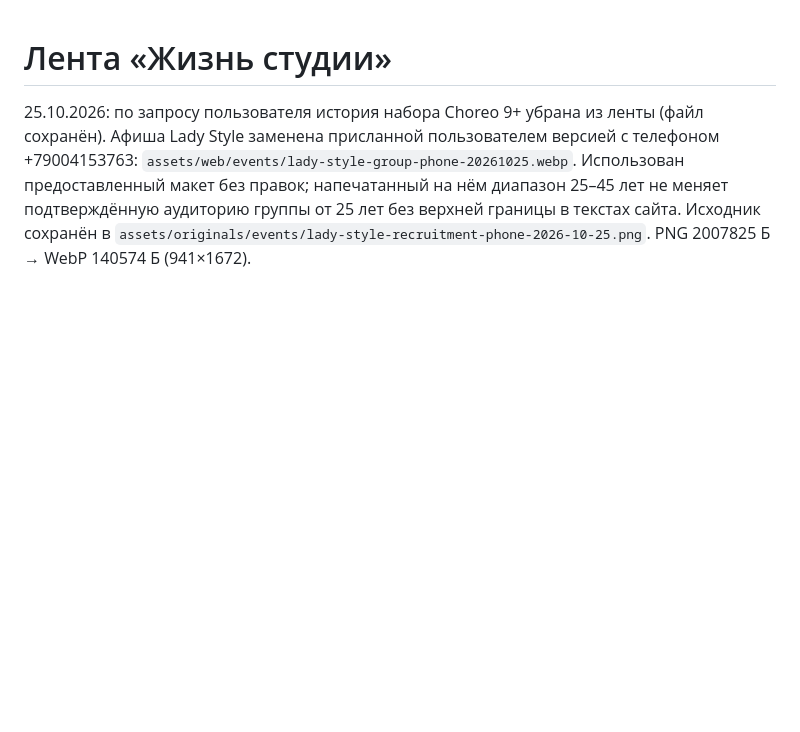
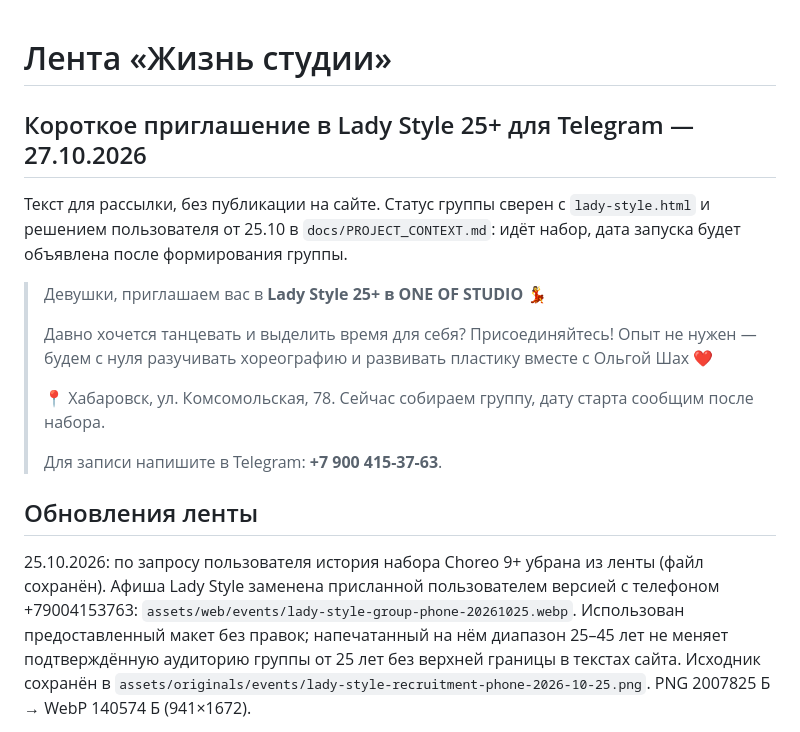
Before and after one commit to vladaizmailova070702-create/ONE-OF-CREW-site, a Markdown page: docs/SOCIAL_FEED.md, the part around the change. GitHub-like rendering; blank space fills up the shorter version.

Commit message:
docs: add short Lady Style invitation for Telegram recruitment

```diff
--- a/docs/SOCIAL_FEED.md
+++ b/docs/SOCIAL_FEED.md
@@ -1,4 +1,23 @@
 # Лента «Жизнь студии»
+
+## Короткое приглашение в Lady Style 25+ для Telegram — 27.10.2026
+
+Текст для рассылки, без публикации на сайте. Статус группы сверен с
+`lady-style.html` и решением пользователя от 25.10 в `docs/PROJECT_CONTEXT.md`:
+идёт набор, дата запуска будет объявлена после формирования группы.
+
+> Девушки, приглашаем вас в **Lady Style 25+ в ONE OF STUDIO** 💃
+>
+> Давно хочется танцевать и выделить время для себя? Присоединяйтесь!
+> Опыт не нужен — будем с нуля разучивать хореографию и развивать пластику
+> вместе с Ольгой Шах ❤️
+>
+> 📍 Хабаровск, ул. Комсомольская, 78.
+> Сейчас собираем группу, дату старта сообщим после набора.
+>
+> Для записи напишите в Telegram: **+7 900 415-37-63**.
+
+## Обновления ленты
 
 25.10.2026: по запросу пользователя история набора Choreo 9+ убрана из ленты
 (файл сохранён). Афиша Lady Style заменена присланной пользователем версией
```
Also changed, not shown: docs/REQUESTS.md (+1 -0 lines).
